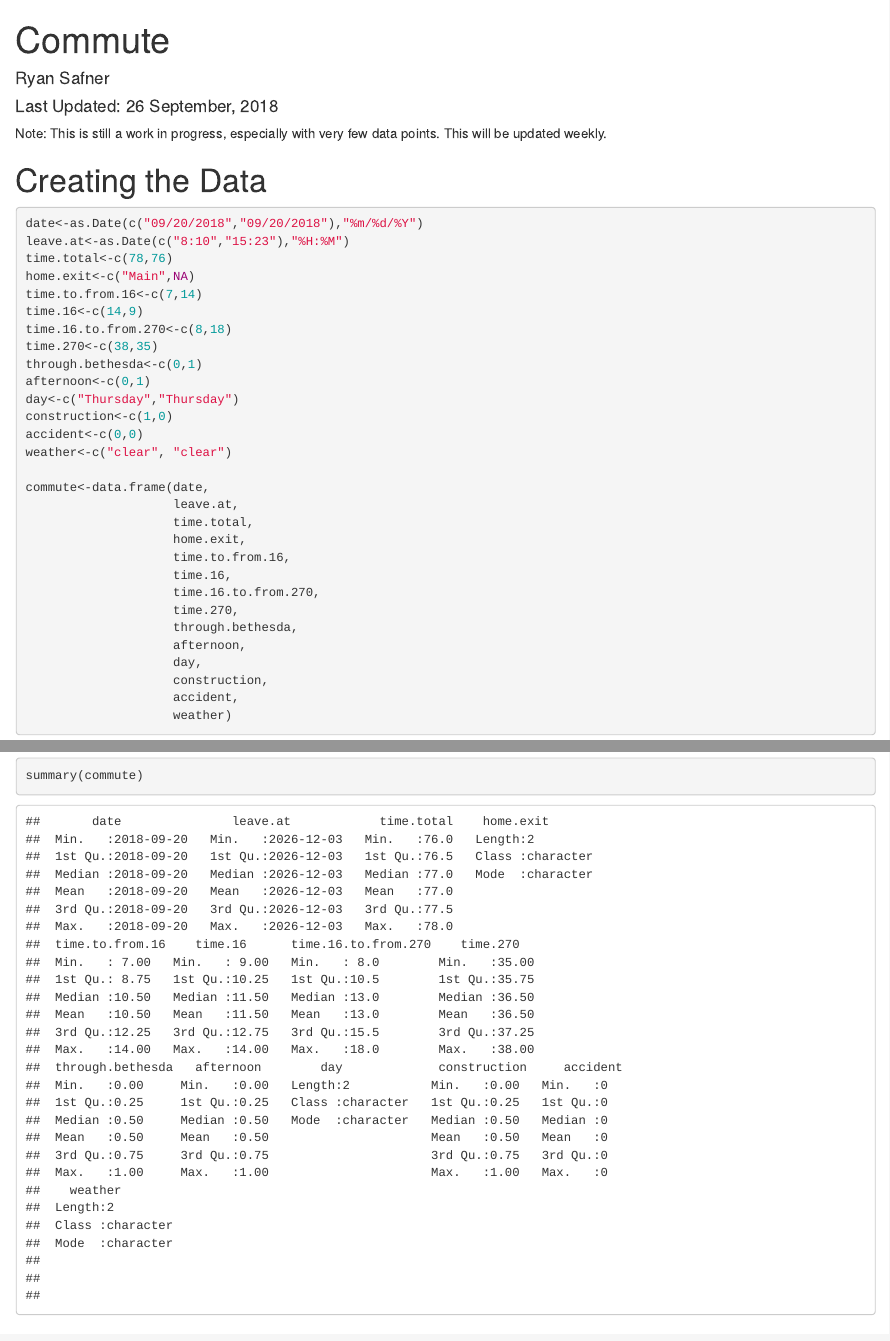
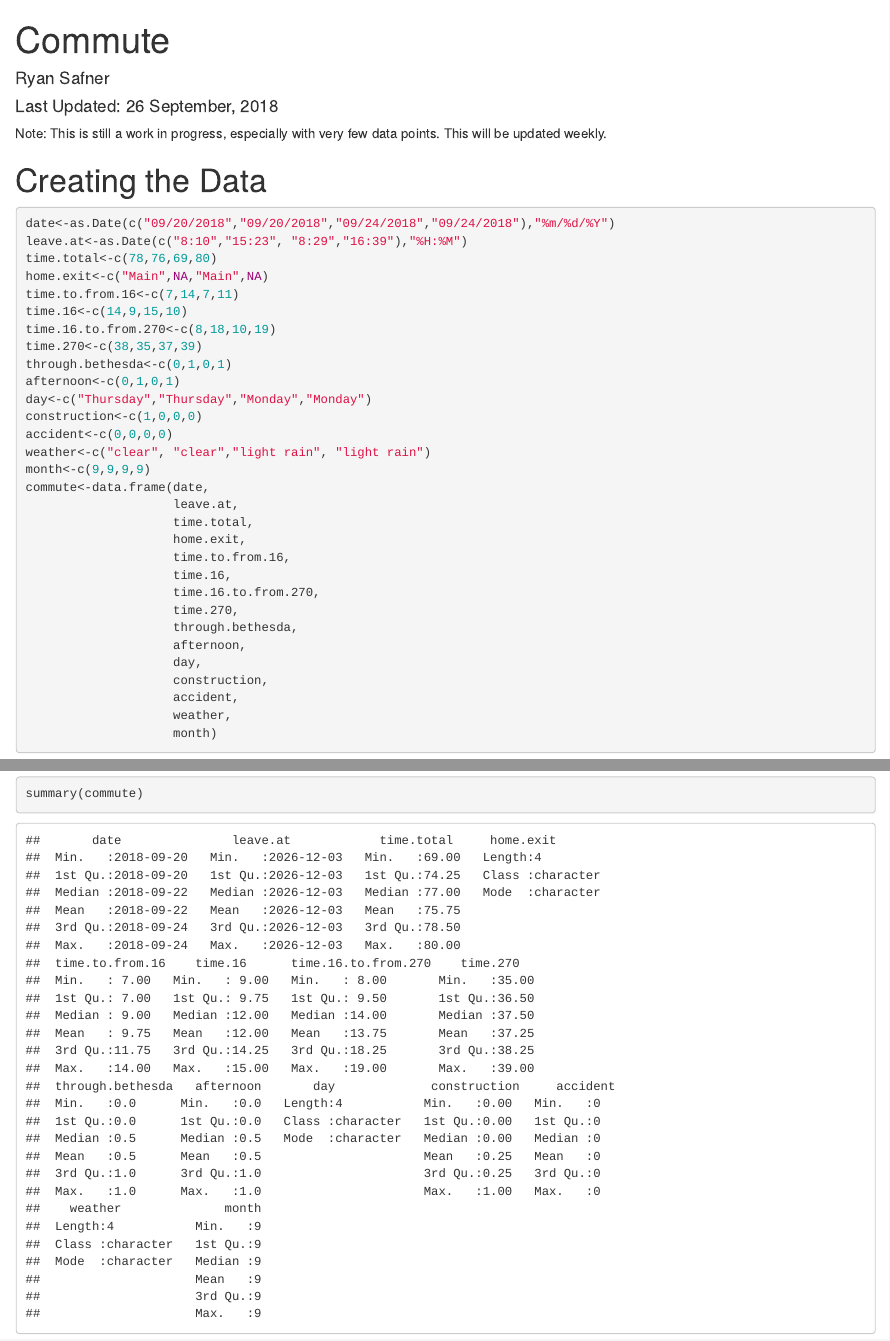
Before and after one commit to ryansafner/commute, an R Markdown document (Commute.Rmd): the page in a window 1100 px wide, from its top, and a second part further down, joined at a grey line. Rendered offline with R 4.5, knitr and Pandoc, with nearby package versions; some code elsewhere in the file could not run offline.

````diff
--- /dev/null
+++ b/Book1.csv
@@ -0,0 +1,7 @@
+date,leave.at,time.total,home.exit,time.to.from.16,time.16,time.16.to.from.270,time.270,through.bethesda,afternoon,day,construction,accident,weather,month
+9/20/18,8:10,78,Main,7,14,8,38,0,0,Thursday,1,0,clear,9
+9/20/18,15:23,76,,14,9,18,35,1,1,Thursday,0,0,clear,9
+9/24/18,8:29,69,Main,7,15,10,37,0,0,Monday,0,0,light rain,9
+9/24/18,16:39,80,,11,10,19,39,1,1,Monday,0,0,light rain,9
+9/25/18,8:09,75,Main,6,15,15,39,0,0,Tuesday,0,0,light rain,9
+9/25/18,2:49,114,,11,8,17,79,1,1,Tuesday,0,1,clear,9
--- a/Commute.Rmd
+++ b/Commute.Rmd
@@ -14,21 +14,21 @@
 # Creating the Data
 
 ```{r }
-date<-as.Date(c("09/20/2018","09/20/2018"),"%m/%d/%Y")
-leave.at<-as.Date(c("8:10","15:23"),"%H:%M")
-time.total<-c(78,76)
-home.exit<-c("Main",NA)
-time.to.from.16<-c(7,14)
-time.16<-c(14,9)
-time.16.to.from.270<-c(8,18)
-time.270<-c(38,35)
-through.bethesda<-c(0,1)
-afternoon<-c(0,1)
-day<-c("Thursday","Thursday")
-construction<-c(1,0)
-accident<-c(0,0)
-weather<-c("clear", "clear")
-
+date<-as.Date(c("09/20/2018","09/20/2018","09/24/2018","09/24/2018"),"%m/%d/%Y")
+leave.at<-as.Date(c("8:10","15:23", "8:29","16:39"),"%H:%M")
+time.total<-c(78,76,69,80)
+home.exit<-c("Main",NA,"Main",NA)
+time.to.from.16<-c(7,14,7,11)
+time.16<-c(14,9,15,10)
+time.16.to.from.270<-c(8,18,10,19)
+time.270<-c(38,35,37,39)
+through.bethesda<-c(0,1,0,1)
+afternoon<-c(0,1,0,1)
+day<-c("Thursday","Thursday","Monday","Monday")
+construction<-c(1,0,0,0)
+accident<-c(0,0,0,0)
+weather<-c("clear", "clear","light rain", "light rain")
+month<-c(9,9,9,9)
 commute<-data.frame(date,
                     leave.at,
                     time.total,
@@ -42,7 +42,8 @@
                     day,
                     construction,
                     accident,
-                    weather)
+                    weather,
+                    month)
 ```
 
 # Creating a Time-Distance Plot
````
